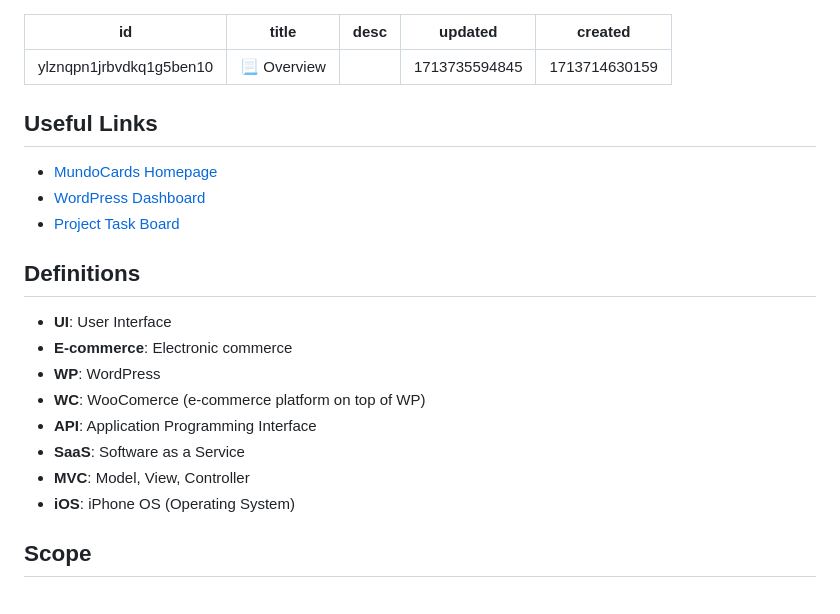
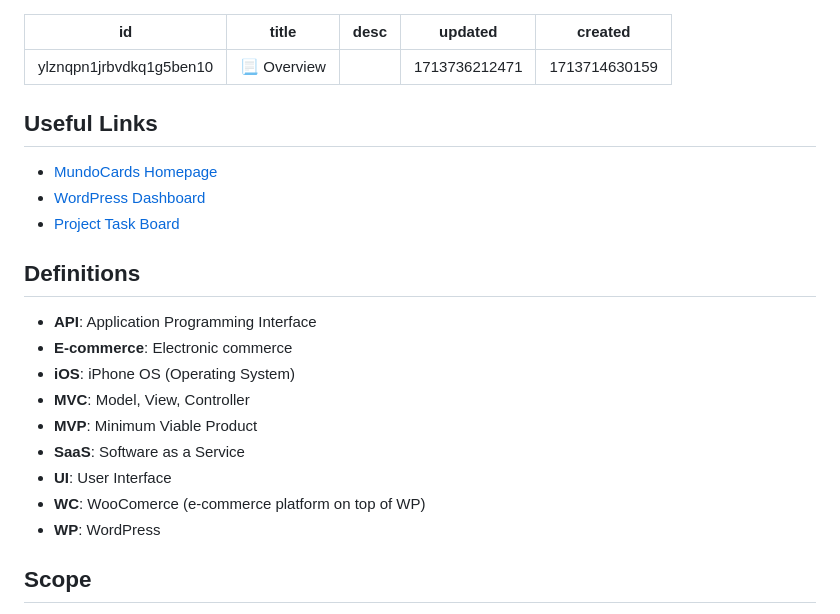
Before and after one commit to Ethab83/MundoPrints-NextGen, a Markdown page: vault/overview.md, the part around the change. Drawn GitHub-style.

```diff
--- a/vault/overview.md
+++ b/vault/overview.md
@@ -2,7 +2,7 @@
 id: ylznqpn1jrbvdkq1g5ben10
 title: 📃 Overview
 desc: ''
-updated: 1713735594845
+updated: 1713736212471
 created: 1713714630159
 ---
 
@@ -14,14 +14,15 @@ created: 1713714630159
 
 ## Definitions
 
+- **API**: Application Programming Interface
+- **E-commerce**: Electronic commerce
+- **iOS**: iPhone OS (Operating System)
+- **MVC**: Model, View, Controller
+- **MVP**: Minimum Viable Product
+- **SaaS**: Software as a Service
 - **UI**: User Interface
-- **E-commerce**: Electronic commerce
+- **WC**: WooComerce (e-commerce platform on top of WP)
 - **WP**: WordPress
-- **WC**: WooComerce (e-commerce platform on top of WP)
-- **API**: Application Programming Interface
-- **SaaS**: Software as a Service
-- **MVC**: Model, View, Controller
-- **iOS**: iPhone OS (Operating System)
 
 ## Scope
 
```
Also changed, not shown: vault/overview.meeting.md (added, +42 -0 lines).
